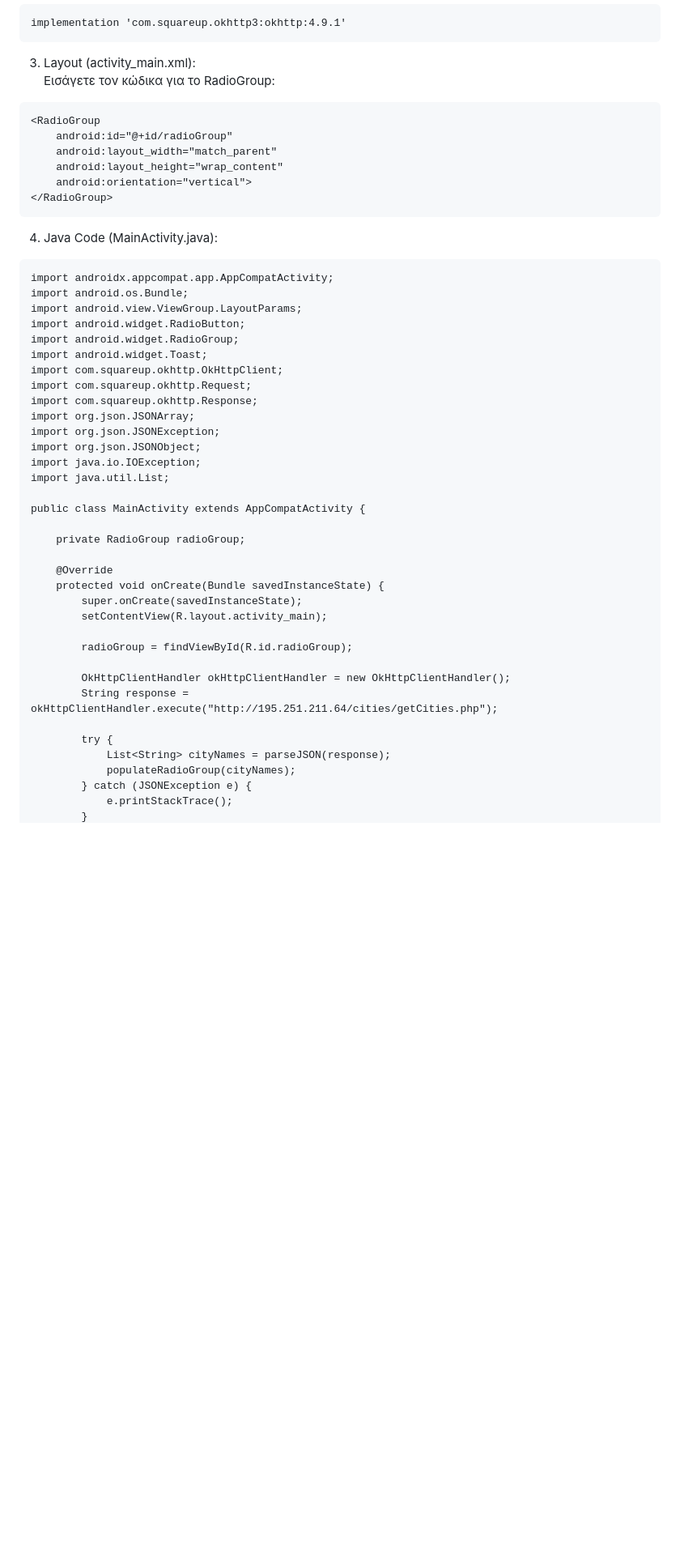
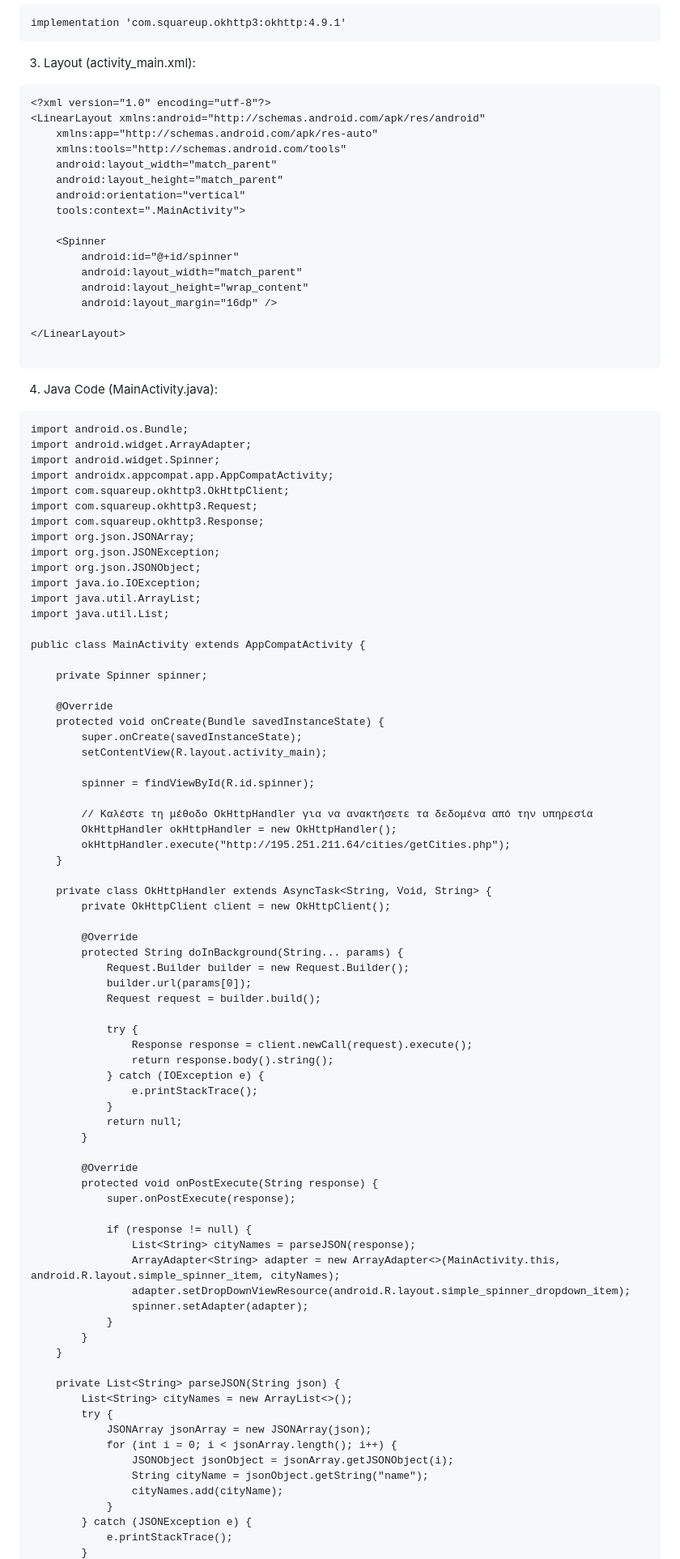
Before and after one commit to iosifidis/UoM-Applied-Informatics, a Markdown page: s6/Mobile Application Developement/Basics.md, the part around one of its changes. Shown at 81% size. GitHub-like rendering; blank space fills up the shorter version.

Commit message:
Spinner example

````diff
--- a/s6/Mobile Application Developement/Basics.md
+++ b/s6/Mobile Application Developement/Basics.md
@@ -1093,52 +1093,100 @@ implementation 'com.squareup.okhttp3:okhttp:4.9.1'
 ```
 
 3. Layout (activity_main.xml):
-Εισάγετε τον κώδικα για το RadioGroup:
-
-```
-<RadioGroup
-    android:id="@+id/radioGroup"
+
+```
+<?xml version="1.0" encoding="utf-8"?>
+<LinearLayout xmlns:android="http://schemas.android.com/apk/res/android"
+    xmlns:app="http://schemas.android.com/apk/res-auto"
+    xmlns:tools="http://schemas.android.com/tools"
     android:layout_width="match_parent"
-    android:layout_height="wrap_content"
-    android:orientation="vertical">
-</RadioGroup>
+    android:layout_height="match_parent"
+    android:orientation="vertical"
+    tools:context=".MainActivity">
+
+    <Spinner
+        android:id="@+id/spinner"
+        android:layout_width="match_parent"
+        android:layout_height="wrap_content"
+        android:layout_margin="16dp" />
+
+</LinearLayout>
+
 ```
 
 4. Java Code (MainActivity.java):
 
 ```
+import android.os.Bundle;
+import android.widget.ArrayAdapter;
+import android.widget.Spinner;
 import androidx.appcompat.app.AppCompatActivity;
-import android.os.Bundle;
-import android.view.ViewGroup.LayoutParams;
-import android.widget.RadioButton;
-import android.widget.RadioGroup;
-import android.widget.Toast;
-import com.squareup.okhttp.OkHttpClient;
-import com.squareup.okhttp.Request;
-import com.squareup.okhttp.Response;
+import com.squareup.okhttp3.OkHttpClient;
+import com.squareup.okhttp3.Request;
+import com.squareup.okhttp3.Response;
 import org.json.JSONArray;
 import org.json.JSONException;
 import org.json.JSONObject;
 import java.io.IOException;
+import java.util.ArrayList;
 import java.util.List;
 
 public class MainActivity extends AppCompatActivity {
 
-    private RadioGroup radioGroup;
+    private Spinner spinner;
 
     @Override
     protected void onCreate(Bundle savedInstanceState) {
         super.onCreate(savedInstanceState);
         setContentView(R.layout.activity_main);
 
-        radioGroup = findViewById(R.id.radioGroup);
-
-        OkHttpClientHandler okHttpClientHandler = new OkHttpClientHandler();
-        String response = okHttpClientHandler.execute("http://195.251.211.64/cities/getCities.php");
-
+        spinner = findViewById(R.id.spinner);
+
+        // Καλέστε τη μέθοδο OkHttpHandler για να ανακτήσετε τα δεδομένα από την υπηρεσία
+        OkHttpHandler okHttpHandler = new OkHttpHandler();
+        okHttpHandler.execute("http://195.251.211.64/cities/getCities.php");
+    }
+
+    private class OkHttpHandler extends AsyncTask<String, Void, String> {
+        private OkHttpClient client = new OkHttpClient();
+
+        @Override
+        protected String doInBackground(String... params) {
+            Request.Builder builder = new Request.Builder();
+            builder.url(params[0]);
+            Request request = builder.build();
+
+            try {
+                Response response = client.newCall(request).execute();
+                return response.body().string();
+            } catch (IOException e) {
+                e.printStackTrace();
+            }
+            return null;
+        }
+
+        @Override
+        protected void onPostExecute(String response) {
+            super.onPostExecute(response);
+
+            if (response != null) {
+                List<String> cityNames = parseJSON(response);
+                ArrayAdapter<String> adapter = new ArrayAdapter<>(MainActivity.this, android.R.layout.simple_spinner_item, cityNames);
+                adapter.setDropDownViewResource(android.R.layout.simple_spinner_dropdown_item);
+                spinner.setAdapter(adapter);
+            }
+        }
+    }
+
+    private List<String> parseJSON(String json) {
+        List<String> cityNames = new ArrayList<>();
         try {
-            List<String> cityNames = parseJSON(response);
-            populateRadioGroup(cityNames);
+            JSONArray jsonArray = new JSONArray(json);
+            for (int i = 0; i < jsonArray.length(); i++) {
+                JSONObject jsonObject = jsonArray.getJSONObject(i);
+                String cityName = jsonObject.getString("name");
+                cityNames.add(cityName);
+            }
         } catch (JSONException e) {
             e.printStackTrace();
         }
````
Also changed, not shown: other parts of s6/Mobile Application Developement/Basics.md (+1 -49 lines).
